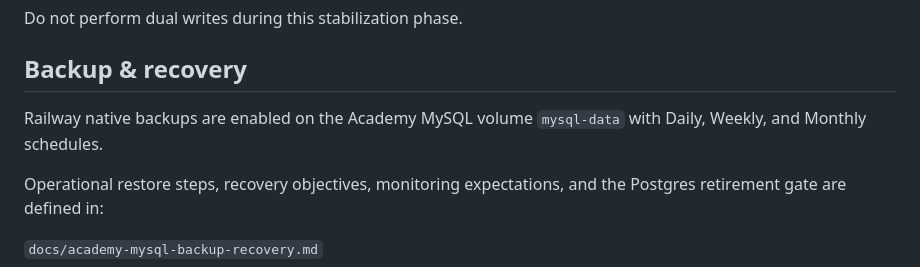
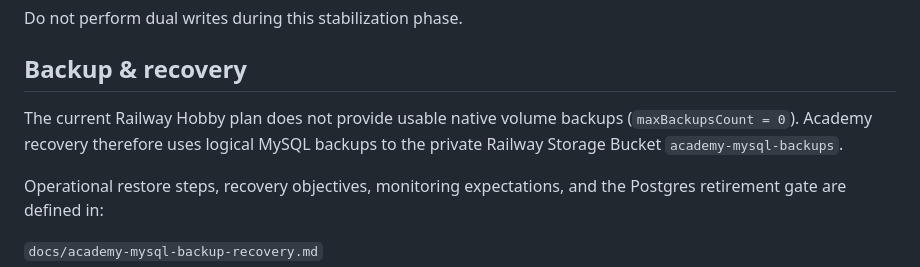
Before and after one commit to hangdoivn/hangdoi_academy, a Markdown page: docs/media-career-p1-operations.md, the part around the change. Drawn GitHub-style.

Commit message:
docs: correct Academy backup mechanism

```diff
--- a/docs/media-career-p1-operations.md
+++ b/docs/media-career-p1-operations.md
@@ -255,7 +255,7 @@ Do not perform dual writes during this stabilization phase.
 
 ## Backup & recovery
 
-Railway native backups are enabled on the Academy MySQL volume `mysql-data` with Daily, Weekly, and Monthly schedules.
+The current Railway Hobby plan does not provide usable native volume backups (`maxBackupsCount = 0`). Academy recovery therefore uses logical MySQL backups to the private Railway Storage Bucket `academy-mysql-backups`.
 
 Operational restore steps, recovery objectives, monitoring expectations, and the Postgres retirement gate are defined in:
 
```
